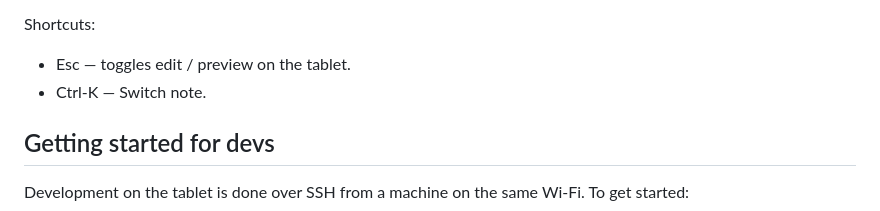
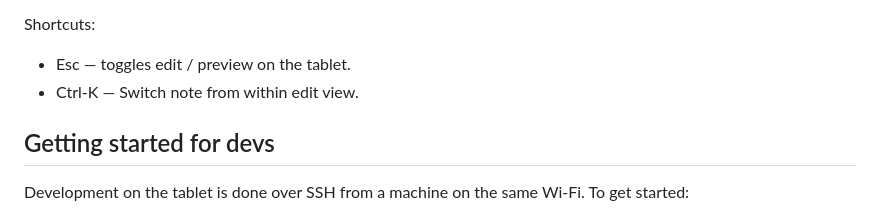
Before and after one commit to bjornte/Writerdeck-for-reMarkable, a Markdown page: README.md, the part around the change. Drawn GitHub-style.

Commit message:
minor edit to Readme

```diff
--- a/README.md
+++ b/README.md
@@ -38,7 +38,7 @@ A work in progress, but already a usable appliance. Power on and the tablet boot
 Shortcuts:
 
 - Esc — toggles edit / preview on the tablet.
-- Ctrl-K — Switch note.
+- Ctrl-K — Switch note from within edit view.
 
 ## Getting started for devs
 
```
